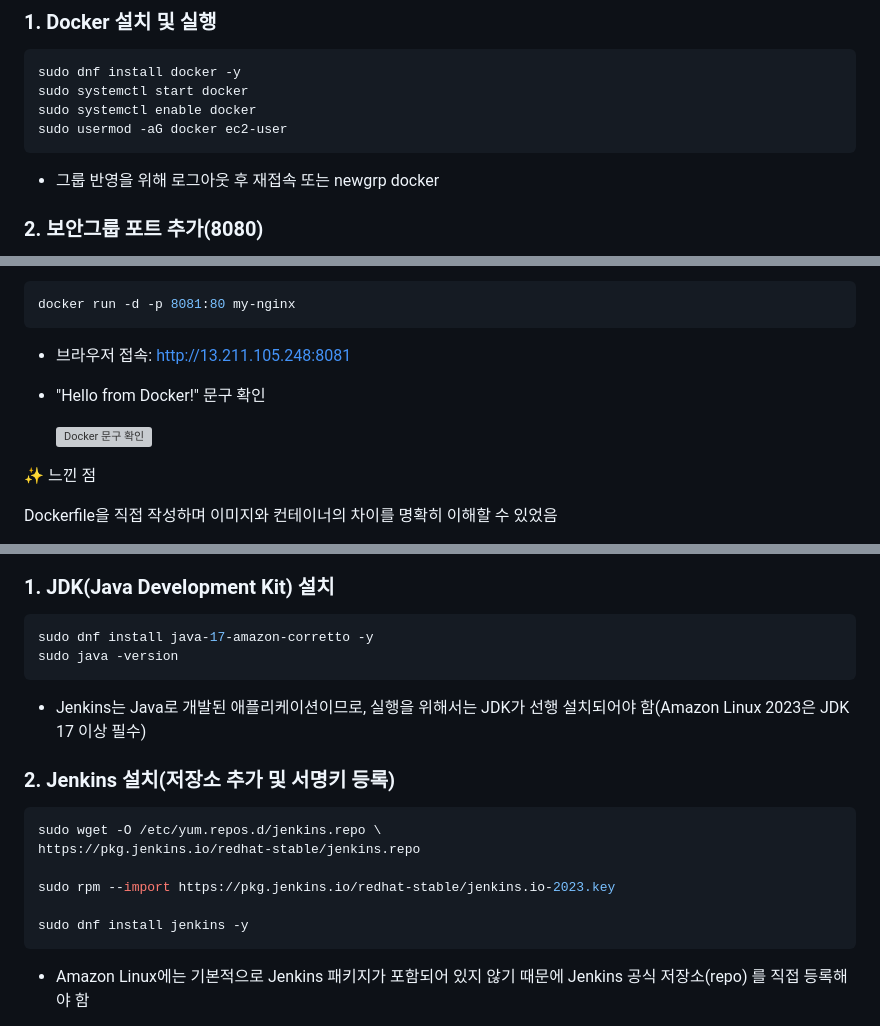
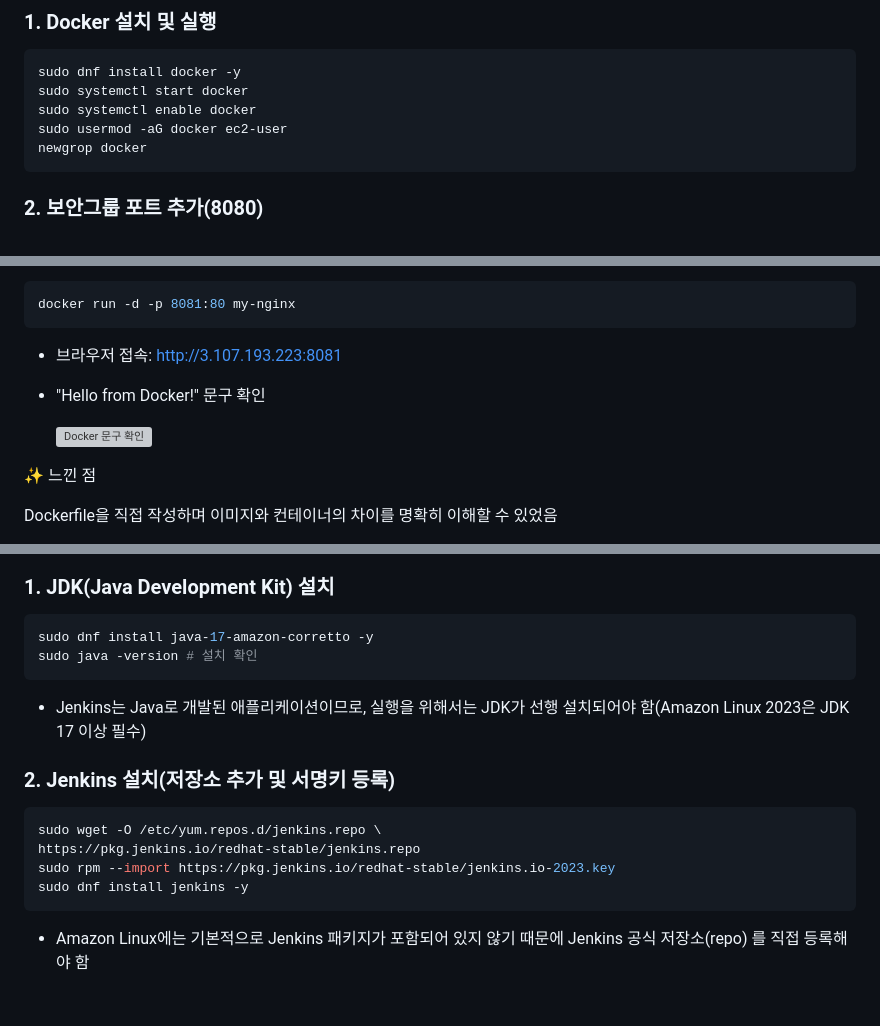
Before and after one commit to INgenious-with/devops-lab-ec2, a Markdown page: README.md, 3 parts joined by grey strips. Rendered like a GitHub page; blank space fills up the shorter version; grey boxes are pictures that could not be loaded.

````diff
--- a/README.md
+++ b/README.md
@@ -154,9 +154,8 @@ sudo dnf install docker -y
 sudo systemctl start docker
 sudo systemctl enable docker
 sudo usermod -aG docker ec2-user
+newgrop docker
 ```
-
--   그룹 반영을 위해 로그아웃 후 재접속 또는 newgrp docker
 
 ### 2. 보안그룹 포트 추가(8080)
 
@@ -200,6 +199,6 @@ docker build -t my-nginx .
 docker run -d -p 8081:80 my-nginx
 ```
 
--   브라우저 접속: http://13.211.105.248:8081
+-   브라우저 접속: http://3.107.193.223:8081
 -   "Hello from Docker!" 문구 확인
 
@@ -220,7 +219,7 @@ Dockerfile을 직접 작성하며 이미지와 컨테이너의 차이를 명확
 
 ```bash
 sudo dnf install java-17-amazon-corretto -y
-sudo java -version
+sudo java -version # 설치 확인
 ```
 
 -   Jenkins는 Java로 개발된 애플리케이션이므로, 실행을 위해서는 JDK가 선행 설치되어야 함(Amazon Linux 2023은 JDK 17 이상 필수)
@@ -230,9 +229,7 @@ sudo java -version
 ```bash
 sudo wget -O /etc/yum.repos.d/jenkins.repo \
 https://pkg.jenkins.io/redhat-stable/jenkins.repo
-
 sudo rpm --import https://pkg.jenkins.io/redhat-stable/jenkins.io-2023.key
-
 sudo dnf install jenkins -y
 ```
 
````
Also changed, not shown: other parts of README.md (+20 -18 lines).
